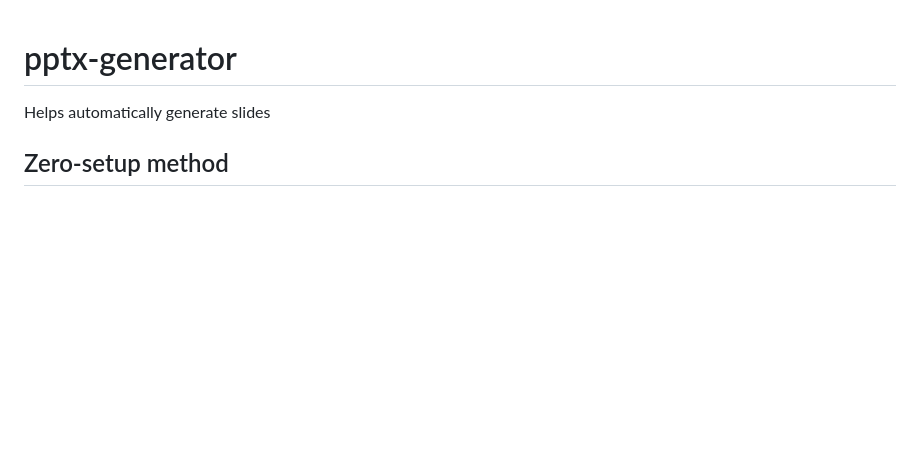
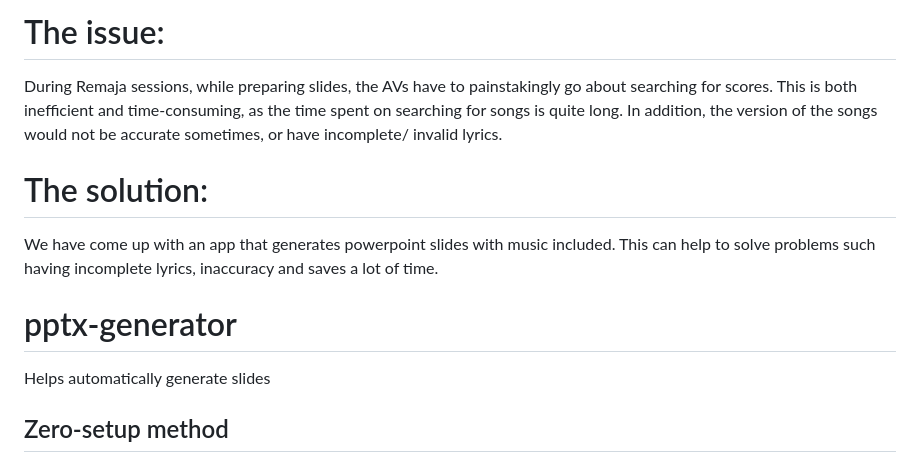
Before and after one commit to JoelIrawanLim/pptx-generator, a Markdown page: README.md, the part around the change. Rendered like a GitHub page; blank space fills up the shorter version.

```diff
--- a/README.md
+++ b/README.md
@@ -1,3 +1,7 @@
+# The issue:
+During Remaja sessions, while preparing slides, the AVs have to painstakingly go about searching for scores. This is both inefficient and time-consuming, as the time spent on searching for songs is quite long. In addition, the version of the songs would not be accurate sometimes, or have incomplete/ invalid lyrics.
+# The solution:
+We have come up with an app that generates powerpoint slides with music included. This can help to solve problems such having incomplete lyrics, inaccuracy and saves a lot of time.
 # pptx-generator
 Helps automatically generate slides
 ## Zero-setup method
```
